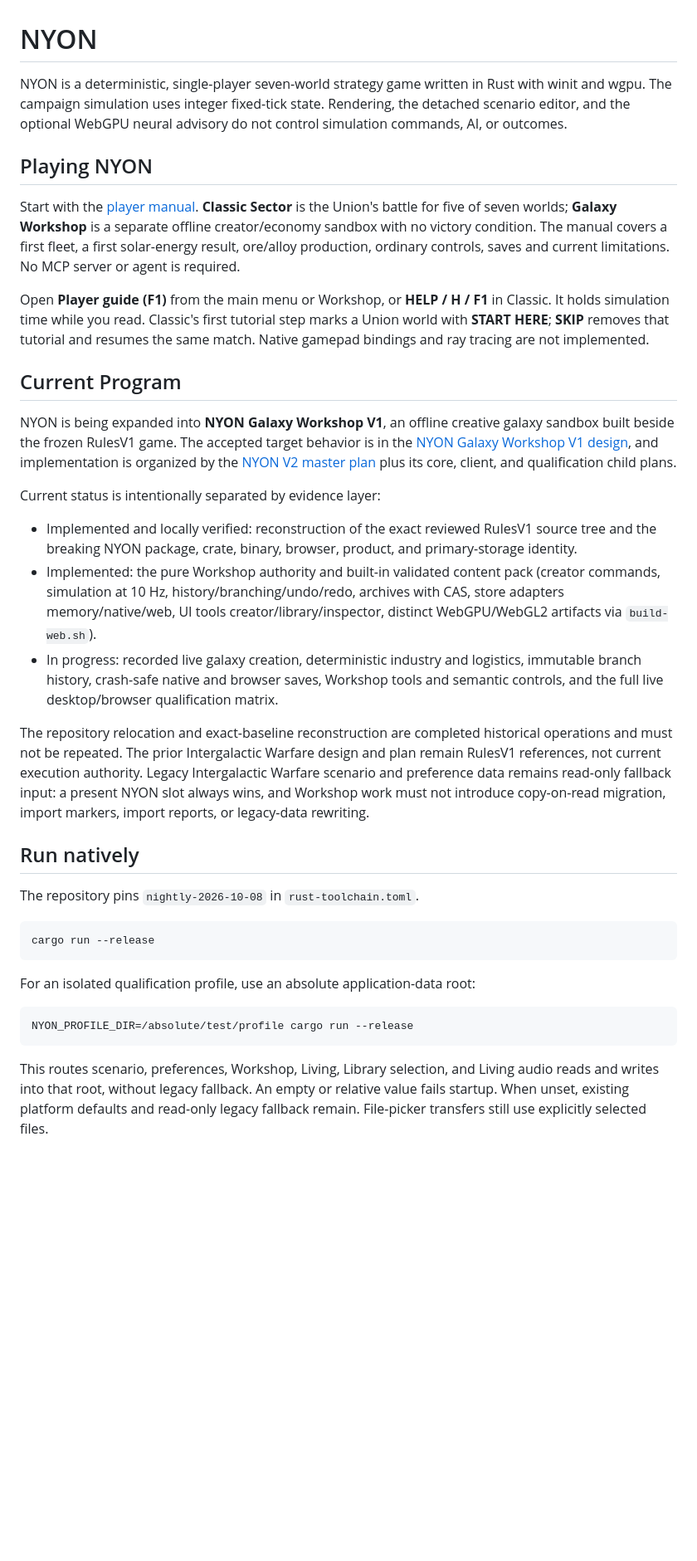
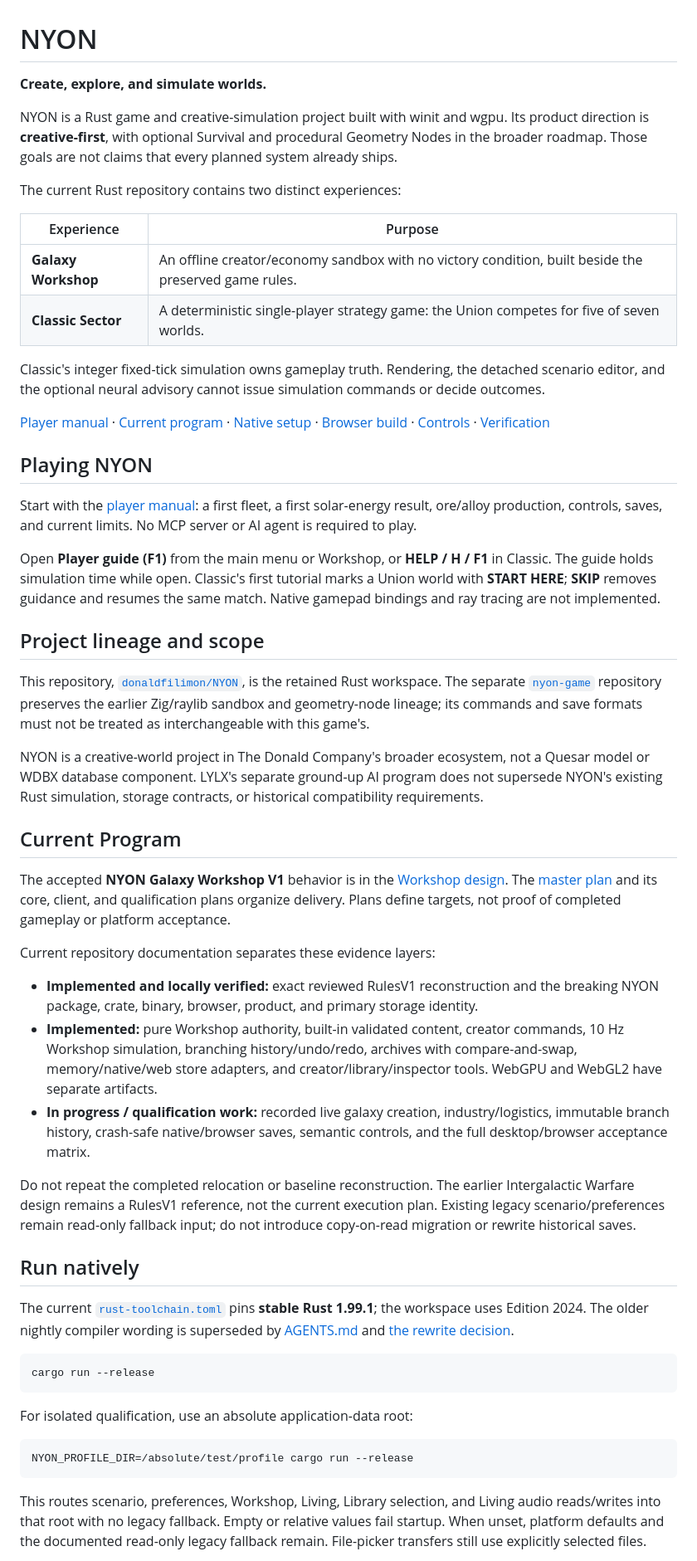
Before and after one commit to donaldfilimon/NYON, a Markdown page: README.md, the part around one of its changes. Shown at 83% size. GitHub-like rendering; blank space fills up the shorter version.

Commit message:
docs: clarify NYON creative direction Rust toolchain and platform gates [skip ci]

````diff
--- a/README.md
+++ b/README.md
@@ -1,38 +1,97 @@
 # NYON
 
-NYON is a deterministic, single-player seven-world strategy game written in Rust with winit and wgpu. The campaign simulation uses integer fixed-tick state. Rendering, the detached scenario editor, and the optional WebGPU neural advisory do not control simulation commands, AI, or outcomes.
+**Create, explore, and simulate worlds.**
+
+NYON is a Rust game and creative-simulation project built with winit and wgpu.
+Its product direction is **creative-first**, with optional Survival and
+procedural Geometry Nodes in the broader roadmap. Those goals are not claims
+that every planned system already ships.
+
+The current Rust repository contains two distinct experiences:
+
+| Experience | Purpose |
+| --- | --- |
+| **Galaxy Workshop** | An offline creator/economy sandbox with no victory condition, built beside the preserved game rules. |
+| **Classic Sector** | A deterministic single-player strategy game: the Union competes for five of seven worlds. |
+
+Classic's integer fixed-tick simulation owns gameplay truth. Rendering, the
+detached scenario editor, and the optional neural advisory cannot issue
+simulation commands or decide outcomes.
+
+[Player manual](docs/PLAYER-MANUAL.md) · [Current program](#current-program) ·
+[Native setup](#run-natively) · [Browser build](#build-and-run-in-a-browser) ·
+[Controls](#controls) · [Verification](#verification)
 
 ## Playing NYON
 
-Start with the [player manual](docs/PLAYER-MANUAL.md). **Classic Sector** is the Union's battle for five of seven worlds; **Galaxy Workshop** is a separate offline creator/economy sandbox with no victory condition. The manual covers a first fleet, a first solar-energy result, ore/alloy production, ordinary controls, saves and current limitations. No MCP server or agent is required.
+Start with the [player manual](docs/PLAYER-MANUAL.md): a first fleet, a first
+solar-energy result, ore/alloy production, controls, saves, and current limits.
+No MCP server or AI agent is required to play.
 
-Open **Player guide (F1)** from the main menu or Workshop, or **HELP / H / F1** in Classic. It holds simulation time while you read. Classic's first tutorial step marks a Union world with **START HERE**; **SKIP** removes that tutorial and resumes the same match. Native gamepad bindings and ray tracing are not implemented.
+Open **Player guide (F1)** from the main menu or Workshop, or **HELP / H / F1**
+in Classic. The guide holds simulation time while open. Classic's first tutorial
+marks a Union world with **START HERE**; **SKIP** removes guidance and resumes the
+same match. Native gamepad bindings and ray tracing are not implemented.
+
+## Project lineage and scope
+
+This repository, [`donaldfilimon/NYON`](https://github.com/donaldfilimon/NYON),
+is the retained Rust workspace. The separate
+[`nyon-game`](https://github.com/donaldfilimon/nyon-game) repository preserves the
+earlier Zig/raylib sandbox and geometry-node lineage; its commands and save
+formats must not be treated as interchangeable with this game's.
+
+NYON is a creative-world project in The Donald Company's broader ecosystem,
+not a Quesar model or WDBX database component. LYLX's separate ground-up AI
+program does not supersede NYON's existing Rust simulation, storage contracts,
+or historical compatibility requirements.
 
 ## Current Program
 
-NYON is being expanded into **NYON Galaxy Workshop V1**, an offline creative galaxy sandbox built beside the frozen RulesV1 game. The accepted target behavior is in the [NYON Galaxy Workshop V1 design](docs/superpowers/specs/2026-09-02-nyon-v2-design.md), and implementation is organized by the [NYON V2 master plan](docs/superpowers/plans/2026-09-02-nyon-v2.md) plus its core, client, and qualification child plans.
+The accepted **NYON Galaxy Workshop V1** behavior is in the
+[Workshop design](docs/superpowers/specs/2026-09-02-nyon-v2-design.md).
+The [master plan](docs/superpowers/plans/2026-09-02-nyon-v2.md) and its core,
+client, and qualification plans organize delivery. Plans define targets, not
+proof of completed gameplay or platform acceptance.
 
-Current status is intentionally separated by evidence layer:
+Current repository documentation separates these evidence layers:
 
-- Implemented and locally verified: reconstruction of the exact reviewed RulesV1 source tree and the breaking NYON package, crate, binary, browser, product, and primary-storage identity.
-- Implemented: the pure Workshop authority and built-in validated content pack (creator commands, simulation at 10 Hz, history/branching/undo/redo, archives with CAS, store adapters memory/native/web, UI tools creator/library/inspector, distinct WebGPU/WebGL2 artifacts via `build-web.sh`).
-- In progress: recorded live galaxy creation, deterministic industry and logistics, immutable branch history, crash-safe native and browser saves, Workshop tools and semantic controls, and the full live desktop/browser qualification matrix.
+- **Implemented and locally verified:** exact reviewed RulesV1 reconstruction
+  and the breaking NYON package, crate, binary, browser, product, and primary
+  storage identity.
+- **Implemented:** pure Workshop authority, built-in validated content,
+  creator commands, 10 Hz Workshop simulation, branching history/undo/redo,
+  archives with compare-and-swap, memory/native/web store adapters, and
+  creator/library/inspector tools. WebGPU and WebGL2 have separate artifacts.
+- **In progress / qualification work:** recorded live galaxy creation,
+  industry/logistics, immutable branch history, crash-safe native/browser
+  saves, semantic controls, and the full desktop/browser acceptance matrix.
 
-The repository relocation and exact-baseline reconstruction are completed historical operations and must not be repeated. The prior Intergalactic Warfare design and plan remain RulesV1 references, not current execution authority. Legacy Intergalactic Warfare scenario and preference data remains read-only fallback input: a present NYON slot always wins, and Workshop work must not introduce copy-on-read migration, import markers, import reports, or legacy-data rewriting.
+Do not repeat the completed relocation or baseline reconstruction. The earlier
+Intergalactic Warfare design remains a RulesV1 reference, not the current
+execution plan. Existing legacy scenario/preferences remain read-only fallback
+input; do not introduce copy-on-read migration or rewrite historical saves.
 
 ## Run natively
 
-The repository pins `nightly-2026-10-08` in `rust-toolchain.toml`.
+The current [`rust-toolchain.toml`](rust-toolchain.toml) pins **stable Rust
+1.99.1**; the workspace uses Edition 2024. The older nightly compiler wording
+is superseded by [AGENTS.md](AGENTS.md) and
+[the rewrite decision](REWRITE-DECISION-2026-10-19.md).
 
 ```bash
 cargo run --release
 ```
 
-For an isolated qualification profile, use an absolute application-data root:
+For isolated qualification, use an absolute application-data root:
 
 ```bash
 NYON_PROFILE_DIR=/absolute/test/profile cargo run --release
 ```
 
-This routes scenario, preferences, Workshop, Living, Library selection, and Living audio reads and writes into that root, without legacy fallback. An empty or relative value fails startup. When unset, existing platform defaults and read-only legacy fallback remain. File-picker transfers still use explicitly selected files.
+This routes scenario, preferences, Workshop, Living, Library selection, and
+Living audio reads/writes into that root with no legacy fallback. Empty or
+relative values fail startup. When unset, platform defaults and the documented
+read-only legacy fallback remain. File-picker transfers still use explicitly
+selected files.
 
````
Also changed, not shown: other parts of README.md (+92 -39 lines).
